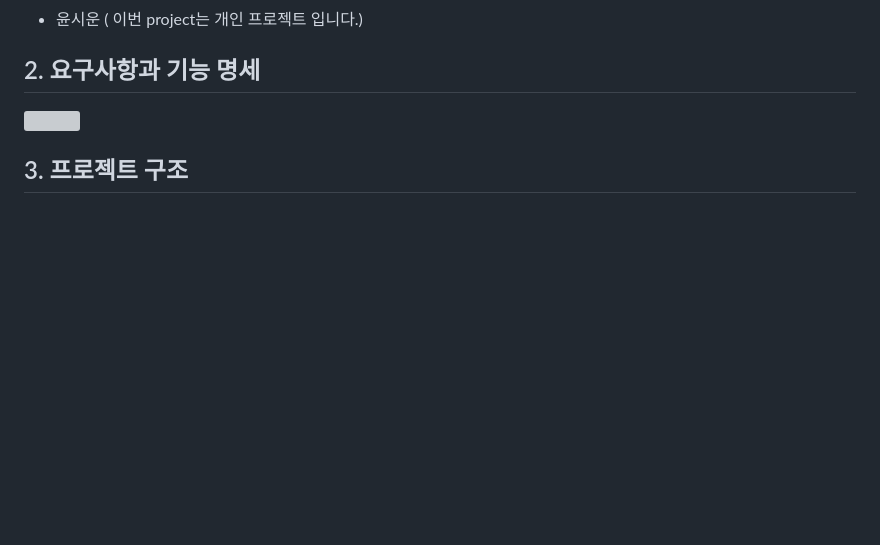
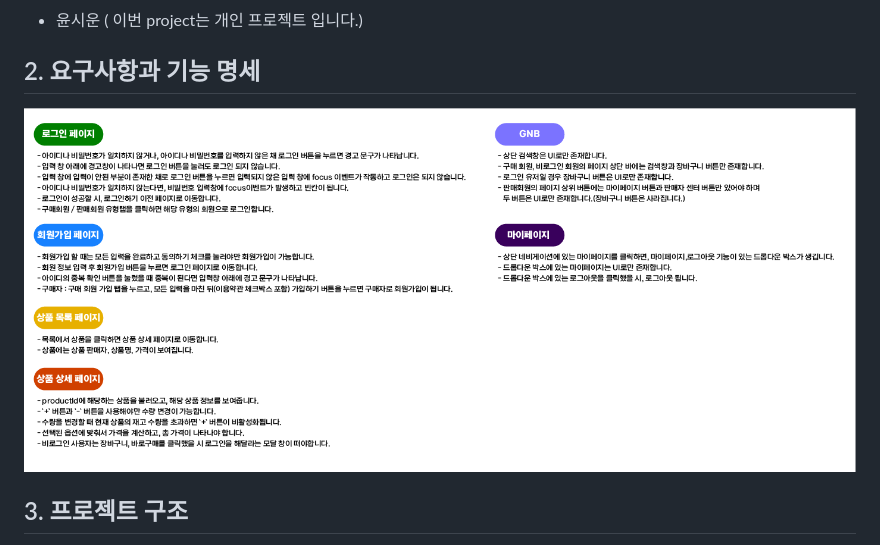
Before and after one commit to siwoon1602/OpenMarket_Service, a Markdown page: README.md, the part around the change. GitHub-like rendering; pictures changed too: imges/요구사항.png (added); blank space fills up the shorter version; grey boxes are pictures that could not be loaded.

Commit message:
:README: 요구사항 변경

```diff
--- a/README.md
+++ b/README.md
@@ -43,7 +43,7 @@
 
 ## 2. 요구사항과 기능 명세
 
-<img src="./imges/need.jpg">
+<img src="./imges/요구사항.png">
 
 ## 3. 프로젝트 구조
 
```
